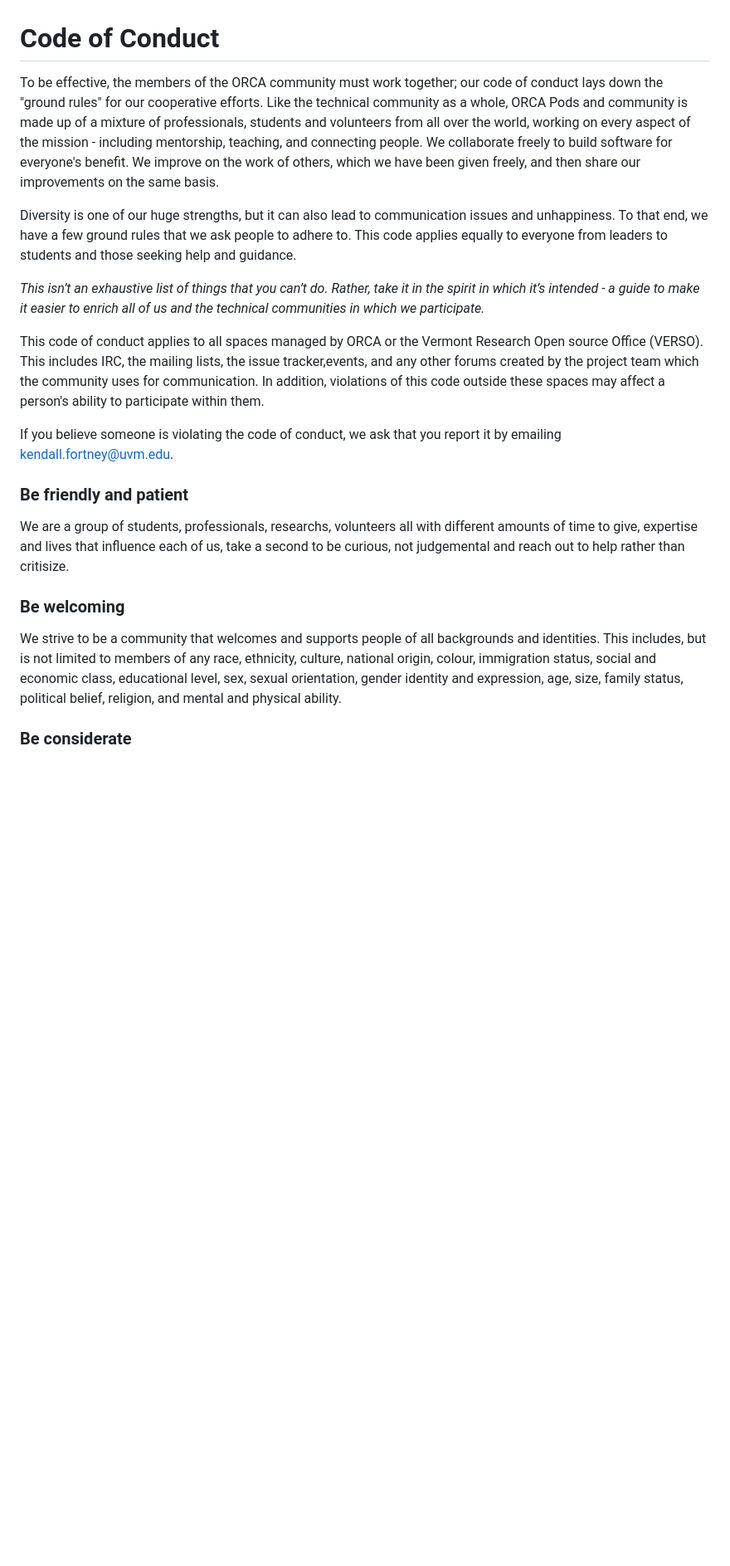
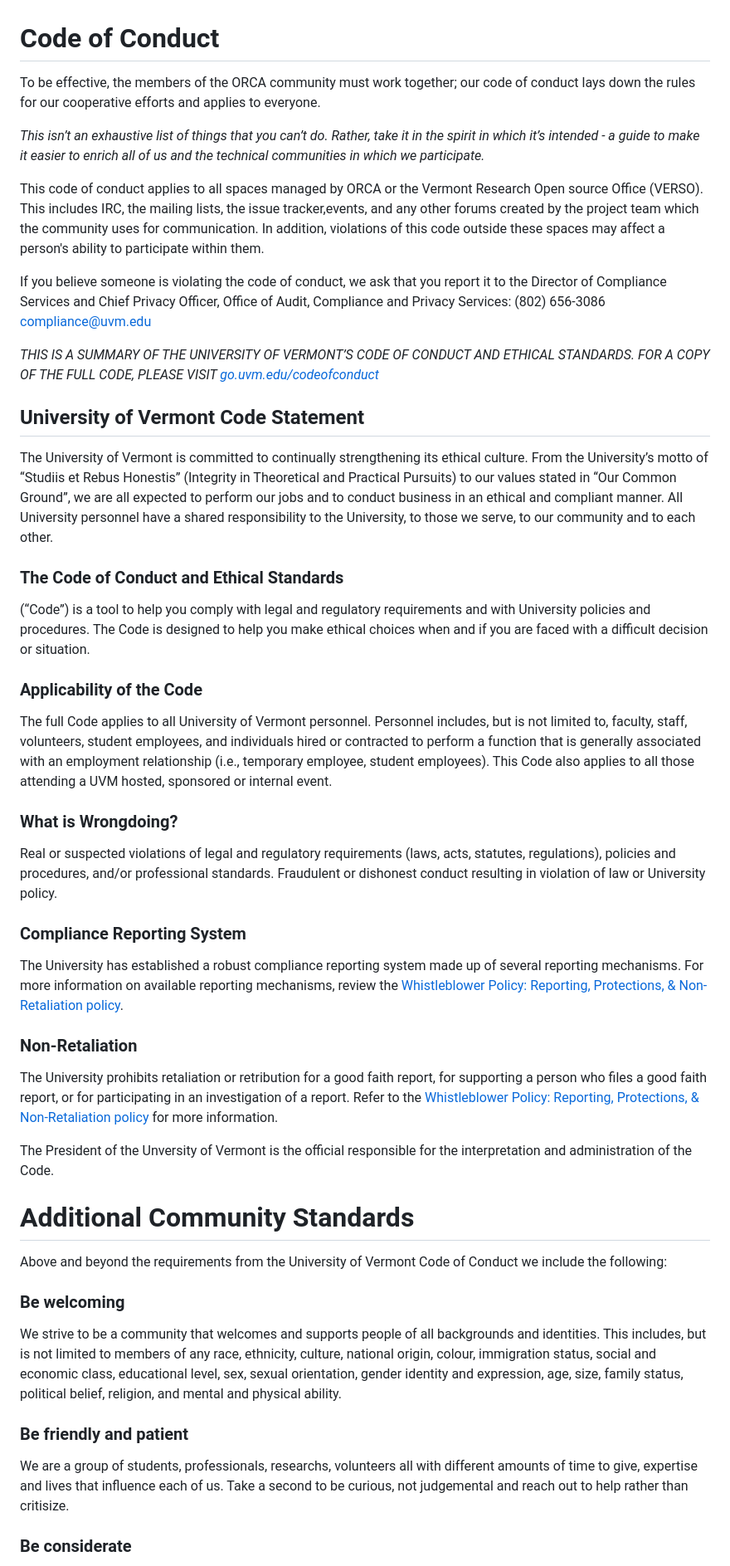
Before and after one commit to VERSO-UVM/ORCA, a Markdown page: Resources/CODE_OF_CONDUCT.md, the part around one of its changes. Shown at 83% size. Drawn GitHub-style; blank space fills up the shorter version.

```diff
--- a/Resources/CODE_OF_CONDUCT.md
+++ b/Resources/CODE_OF_CONDUCT.md
@@ -1,20 +1,46 @@
 # Code of Conduct
-To be effective, the members of the ORCA community must work together; our code of conduct lays down the "ground rules" for our cooperative efforts. Like the technical community as a whole, ORCA Pods and community is made up of a mixture of professionals, students and volunteers from all over the world,
-working on every aspect of the mission - including mentorship, teaching, and connecting people.  We collaborate freely to build software for everyone's benefit. We improve on the work of others, which we have been given freely, and then share our improvements on the same basis.
-
-Diversity is one of our huge strengths, but it can also lead to communication issues and unhappiness. To that end, we have a few ground rules that we ask people to adhere to. This code applies equally to everyone from leaders to students and those seeking help and guidance.
+To be effective, the members of the ORCA community must work together; our code of conduct lays down the rules for our cooperative efforts and applies to everyone.
 
 *This isn’t an exhaustive list of things that you can’t do. Rather, take it in the spirit in which it’s intended - a guide to make it easier to enrich all of us and the technical communities in which we participate.*
 
 This code of conduct applies to all spaces managed by ORCA or the Vermont Research Open source Office (VERSO). This includes IRC, the mailing lists, the issue tracker,events, and any other forums created by the project team which the community uses for communication. In addition, violations of this code outside these spaces may affect a person's ability to participate within them.
 
-If you believe someone is violating the code of conduct, we ask that you report it by emailing kendall.fortney@uvm.edu.
+If you believe someone is violating the code of conduct, we ask that you report it to the Director of Compliance Services and Chief Privacy Officer, Office of Audit, Compliance and Privacy Services:
+(802) 656-3086
+compliance@uvm.edu
 
-### Be friendly and patient
-We are a group of students, professionals, researchs, volunteers all with different amounts of time to give, expertise and lives that influence each of us, take a second to be curious, not judgemental and reach out to help rather than critisize.
+*THIS IS A SUMMARY OF THE UNIVERSITY OF VERMONT’S CODE OF CONDUCT AND ETHICAL STANDARDS. FOR A COPY OF THE FULL CODE, PLEASE VISIT [go.uvm.edu/codeofconduct](go.uvm.edu/codeofconduct)*
+
+## University of Vermont Code Statement
+The University of Vermont is committed to continually strengthening its ethical culture. From the University’s motto of “Studiis et Rebus Honestis” (Integrity in Theoretical and Practical Pursuits) to our values stated in “Our Common Ground”, we are all expected to perform our jobs and to conduct business in an ethical and compliant manner. All University personnel have a shared responsibility to the University, to those we serve, to our community and to each other.
+
+### The Code of Conduct and Ethical Standards
+(“Code”) is a tool to help you comply with legal and regulatory requirements and with University policies and procedures. The Code is designed to help you make ethical choices when and if you are faced with a difficult decision or situation.
+
+### Applicability of the Code
+The full Code applies to all University of Vermont personnel. Personnel includes, but is not limited to, faculty, staff, volunteers, student employees, and individuals hired or contracted to perform a function that is generally associated with an employment relationship (i.e., temporary employee, student employees). This Code also applies to all those attending a UVM hosted, sponsored or internal event.
+
+### What is Wrongdoing?
+Real or suspected violations of legal and regulatory requirements (laws, acts, statutes, regulations), policies and procedures, and/or professional standards. Fraudulent or dishonest conduct resulting in violation of law or University policy.
+
+### Compliance Reporting System
+The University has established a robust compliance reporting system made up of several reporting mechanisms. For more information on available reporting mechanisms, review the [Whistleblower
+Policy: Reporting, Protections, & Non-Retaliation policy](chrome-extension://efaidnbmnnnibpcajpcglclefindmkaj/https://www.uvm.edu/sites/default/files/UVM-Policies/policies/whistleblower.pdf).
+
+### Non-Retaliation
+The University prohibits retaliation or retribution for a good faith report, for supporting a person who files a good faith report, or for participating in an investigation of a report. Refer to the [Whistleblower
+Policy: Reporting, Protections, & Non-Retaliation policy](chrome-extension://efaidnbmnnnibpcajpcglclefindmkaj/https://www.uvm.edu/sites/default/files/UVM-Policies/policies/whistleblower.pdf) for more information.
+
+The President of the Unversity of Vermont is the official responsible for the interpretation and administration of the Code.
+
+# Additional Community Standards
+Above and beyond the requirements from the University of Vermont Code of Conduct we include the following:
 
 ### Be welcoming
 We strive to be a community that welcomes and supports people of all backgrounds and identities. This includes, but is not limited to members of any race, ethnicity, culture, national origin, colour, immigration status, social and economic class, educational level, sex, sexual orientation, gender identity and expression, age, size, family status, political belief, religion, and mental and physical ability.
+
+### Be friendly and patient
+We are a group of students, professionals, researchs, volunteers all with different amounts of time to give, expertise and lives that influence each of us. Take a second to be curious, not judgemental and reach out to help rather than critisize.
 
 ### Be considerate
 Your work will be used by other people, and you in turn will depend on the work of others. Any decision you take will affect users and colleagues, and you should take those consequences into account when making decisions. Remember that we're a world-wide community, so you might not be communicating in someone else's primary language.
```
Also changed, not shown: other parts of Resources/CODE_OF_CONDUCT.md (+33 -19 lines).
